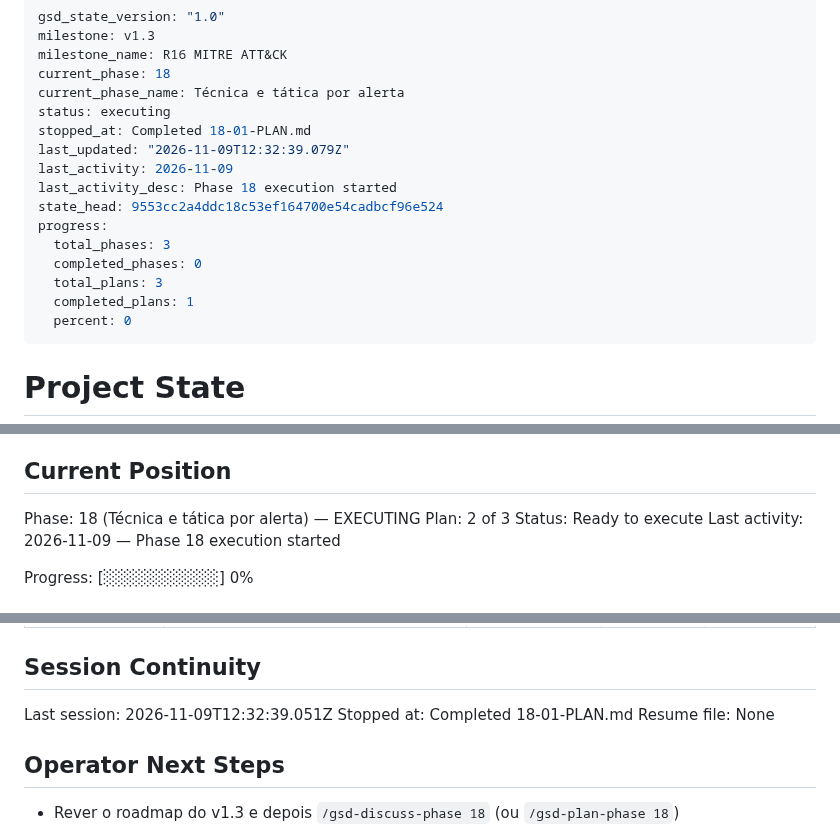
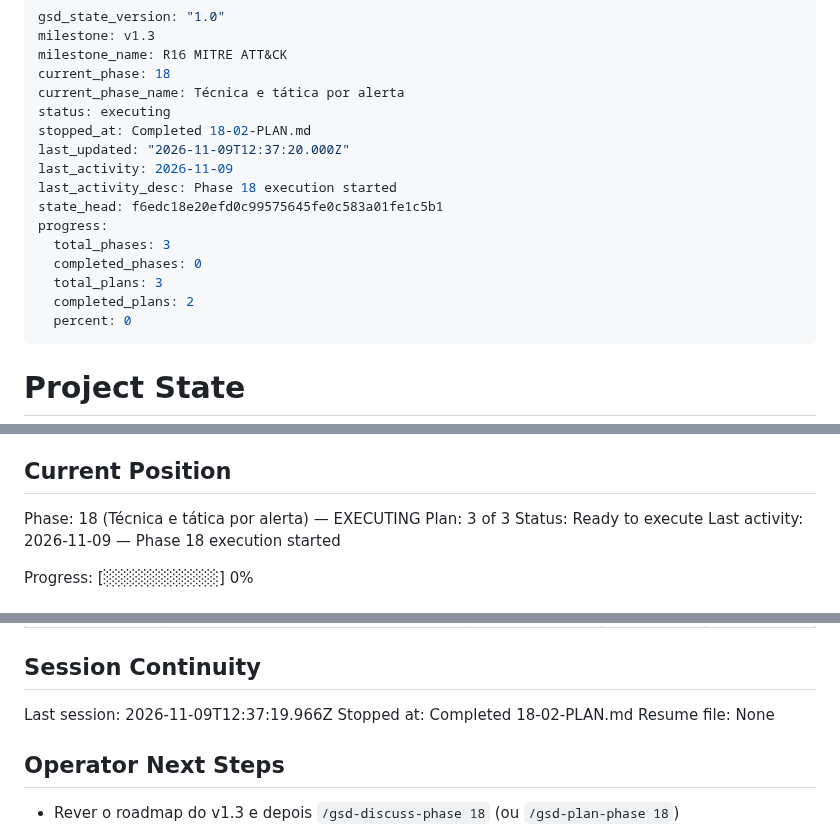
Before and after one commit to DrNOFX97/SentryLens, a Markdown page: .planning/STATE.md, 3 parts joined by grey strips. Drawn GitHub-style.

Commit message:
docs(18-02): complete technique_id no catalogo de Event IDs plan

```diff
--- a/.planning/STATE.md
+++ b/.planning/STATE.md
@@ -5,16 +5,16 @@ milestone_name: R16 MITRE ATT&CK
 current_phase: 18
 current_phase_name: Técnica e tática por alerta
 status: executing
-stopped_at: Completed 18-01-PLAN.md
-last_updated: "2026-11-09T12:32:39.079Z"
+stopped_at: Completed 18-02-PLAN.md
+last_updated: "2026-11-09T12:37:20.000Z"
 last_activity: 2026-11-09
 last_activity_desc: Phase 18 execution started
-state_head: 9553cc2a4ddc18c53ef164700e54cadbcf96e524
+state_head: f6edc18e20efd0c99575645fe0c583a01fe1c5b1
 progress:
   total_phases: 3
   completed_phases: 0
   total_plans: 3
-  completed_plans: 1
+  completed_plans: 2
   percent: 0
 ---
 
@@ -30,7 +30,7 @@ See: .planning/PROJECT.md (updated 2026-11-09)
 ## Current Position
 
 Phase: 18 (Técnica e tática por alerta) — EXECUTING
-Plan: 2 of 3
+Plan: 3 of 3
 Status: Ready to execute
 Last activity: 2026-11-09 — Phase 18 execution started
 
@@ -89,8 +91,8 @@ Items acknowledged and deferred at milestone close, most recent first:
 
 ## Session Continuity
 
-Last session: 2026-11-09T12:32:39.051Z
-Stopped at: Completed 18-01-PLAN.md
+Last session: 2026-11-09T12:37:19.966Z
+Stopped at: Completed 18-02-PLAN.md
 Resume file: None
 
 ## Operator Next Steps
```
Also changed, not shown: other parts of .planning/STATE.md (+2 -0 lines), .planning/REQUIREMENTS.md (+2 -2 lines), .planning/ROADMAP.md (+3 -3 lines).
